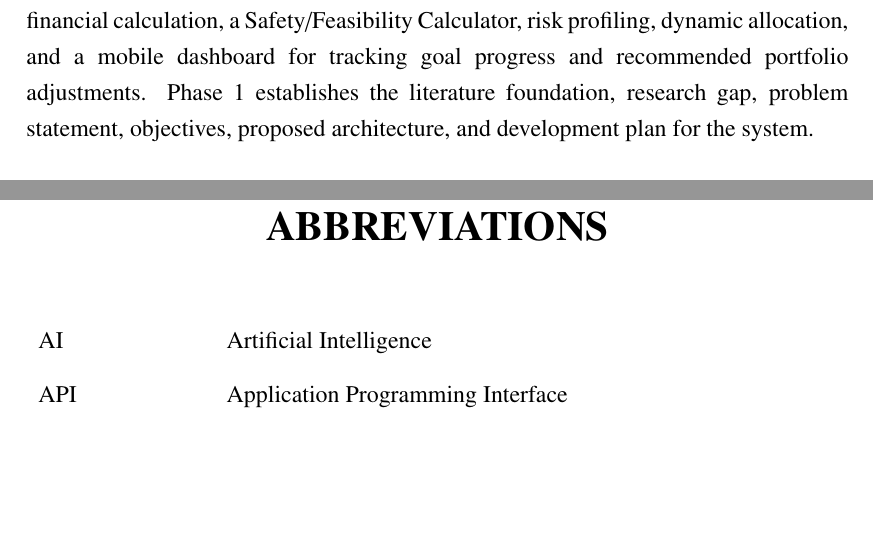
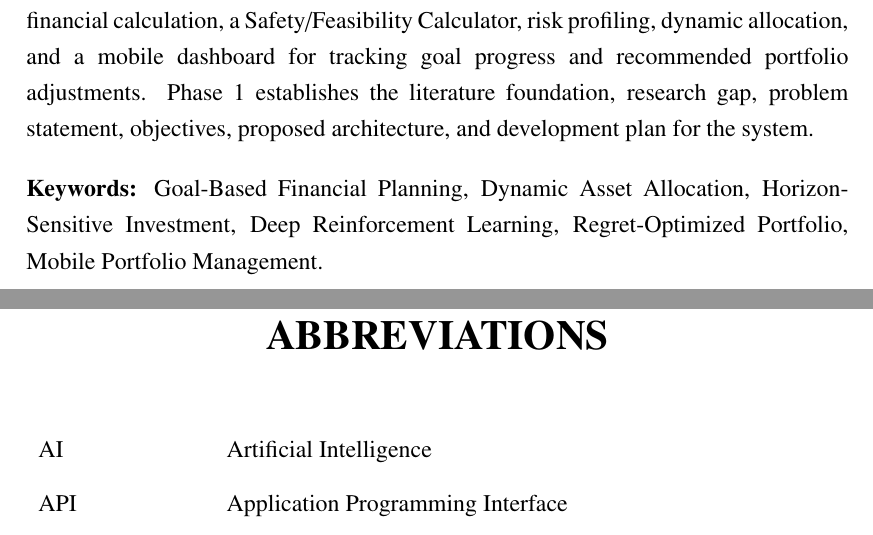
Before and after one commit to aswin7512/FGP-Documentation, a LaTeX thesis (Presentations/Report/project_report.tex, which reads Presentations/Report/abstract.tex): two parts of pages 5 and 6 of 58, joined at a grey line, cut so that both start at the same text, the shorter picture padded with empty space. Compiled offline with pdfLaTeX.

Commit message:
Minor Change in Abstract

```diff
--- a/Presentations/Report/abstract.tex
+++ b/Presentations/Report/abstract.tex
@@ -6,4 +6,7 @@ Individuals often find it difficult to plan investments for goals such as retire
 
 The proposed system also includes inflation-adjusted goal calculation, SIP-related financial calculation, a Safety/Feasibility Calculator, risk profiling, dynamic allocation, and a mobile dashboard for tracking goal progress and recommended portfolio adjustments. Phase~1 establishes the literature foundation, research gap, problem statement, objectives, proposed architecture, and development plan for the system.
 
+\vspace{1em}
+\noindent\textbf{Keywords:} Goal-Based Financial Planning, Dynamic Asset Allocation, Horizon-Sensitive Investment, Deep Reinforcement Learning, Regret-Optimized Portfolio, Mobile Portfolio Management.
+
 \thispagestyle{plain}
```
